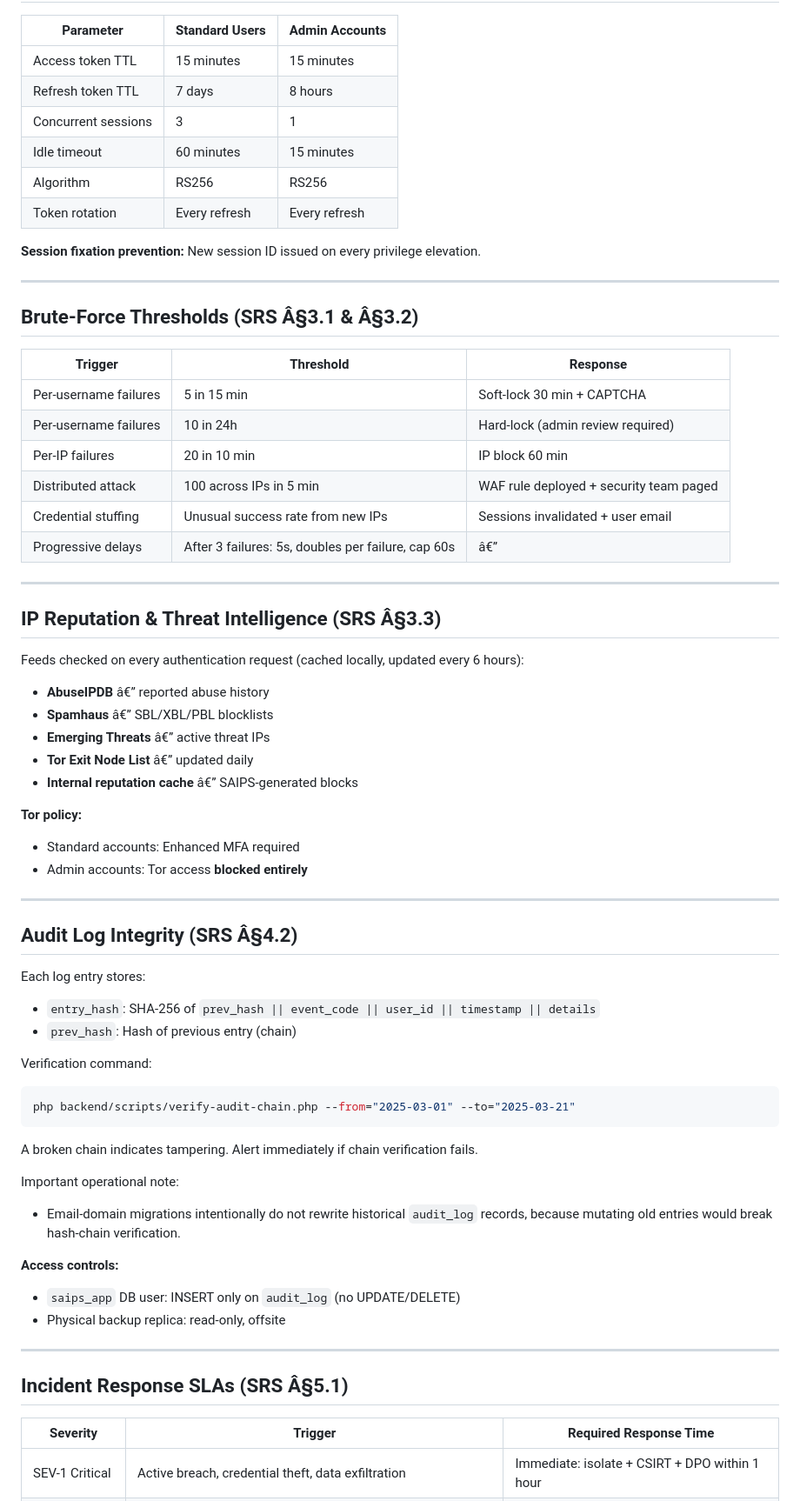
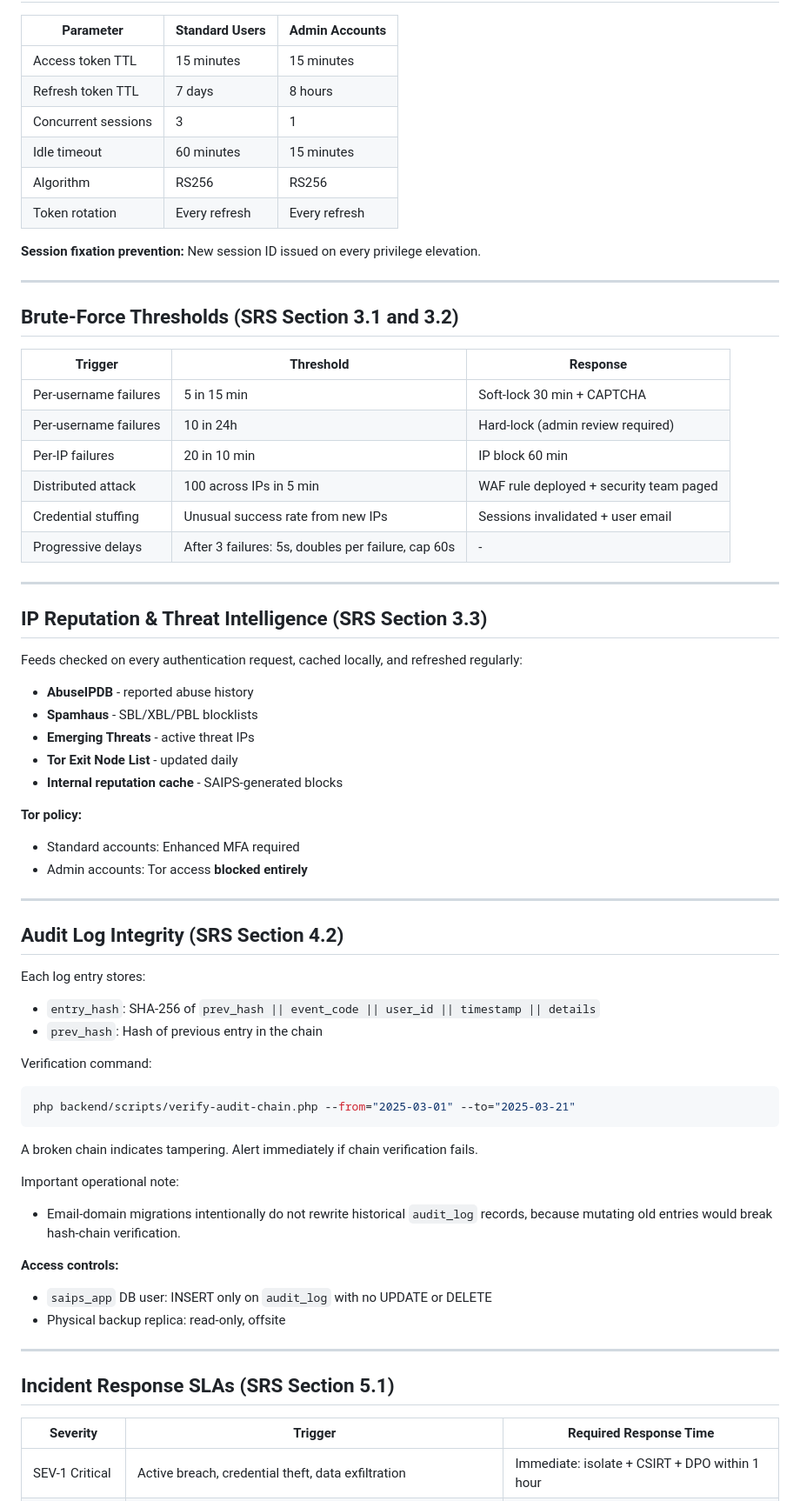
Before and after one commit to leeownuh/ownuh_saips, a Markdown page: SECURITY.md, the part around one of its changes. Shown at 87% size. GitHub-like rendering.

````diff
--- a/SECURITY.md
+++ b/SECURITY.md
@@ -70,6 +78,6 @@ AI-assisted executive reporting sits on top of these layers as a read-mostly dec
 
 | Parameter | Standard Users | Admin Accounts |
-|-----------|---------------|----------------|
+|---|---|---|
 | Access token TTL | 15 minutes | 15 minutes |
 | Refresh token TTL | 7 days | 8 hours |
 | Concurrent sessions | 3 | 1 |
@@ -81,28 +89,28 @@ AI-assisted executive reporting sits on top of these layers as a read-mostly dec
 
 ---
 
-## Brute-Force Thresholds (SRS Â§3.1 & Â§3.2)
+## Brute-Force Thresholds (SRS Section 3.1 and 3.2)
 
 | Trigger | Threshold | Response |
-|---------|-----------|---------|
+|---|---|---|
 | Per-username failures | 5 in 15 min | Soft-lock 30 min + CAPTCHA |
 | Per-username failures | 10 in 24h | Hard-lock (admin review required) |
 | Per-IP failures | 20 in 10 min | IP block 60 min |
 | Distributed attack | 100 across IPs in 5 min | WAF rule deployed + security team paged |
 | Credential stuffing | Unusual success rate from new IPs | Sessions invalidated + user email |
-| Progressive delays | After 3 failures: 5s, doubles per failure, cap 60s | â€” |
+| Progressive delays | After 3 failures: 5s, doubles per failure, cap 60s | - |
 
 ---
 
-## IP Reputation & Threat Intelligence (SRS Â§3.3)
+## IP Reputation & Threat Intelligence (SRS Section 3.3)
 
-Feeds checked on every authentication request (cached locally, updated every 6 hours):
+Feeds checked on every authentication request, cached locally, and refreshed regularly:
 
-- **AbuseIPDB** â€” reported abuse history
-- **Spamhaus** â€” SBL/XBL/PBL blocklists
-- **Emerging Threats** â€” active threat IPs
-- **Tor Exit Node List** â€” updated daily
-- **Internal reputation cache** â€” SAIPS-generated blocks
+- **AbuseIPDB** - reported abuse history
+- **Spamhaus** - SBL/XBL/PBL blocklists
+- **Emerging Threats** - active threat IPs
+- **Tor Exit Node List** - updated daily
+- **Internal reputation cache** - SAIPS-generated blocks
 
 **Tor policy:**
 - Standard accounts: Enhanced MFA required
@@ -110,13 +118,15 @@ Feeds checked on every authentication request (cached locally, updated every 6 h
 
 ---
 
-## Audit Log Integrity (SRS Â§4.2)
+## Audit Log Integrity (SRS Section 4.2)
 
 Each log entry stores:
+
 - `entry_hash`: SHA-256 of `prev_hash || event_code || user_id || timestamp || details`
-- `prev_hash`: Hash of previous entry (chain)
+- `prev_hash`: Hash of previous entry in the chain
 
 Verification command:
+
 ```bash
 php backend/scripts/verify-audit-chain.php --from="2025-03-01" --to="2025-03-21"
 ```
@@ -127,15 +137,15 @@ Important operational note:
 - Email-domain migrations intentionally do not rewrite historical `audit_log` records, because mutating old entries would break hash-chain verification.
 
 **Access controls:**
-- `saips_app` DB user: INSERT only on `audit_log` (no UPDATE/DELETE)
+- `saips_app` DB user: INSERT only on `audit_log` with no UPDATE or DELETE
 - Physical backup replica: read-only, offsite
 
 ---
 
-## Incident Response SLAs (SRS Â§5.1)
+## Incident Response SLAs (SRS Section 5.1)
 
 | Severity | Trigger | Required Response Time |
-|----------|---------|----------------------|
+|---|---|---|
 | SEV-1 Critical | Active breach, credential theft, data exfiltration | Immediate: isolate + CSIRT + DPO within 1 hour |
 | SEV-2 High | Successful brute-force, privilege escalation, MFA bypass suspected | 15 minutes: lock accounts + preserve logs |
 | SEV-3 Medium | Repeated failures, IP reputation hit, new admin location | 2 hours: review + assess + notify user |
````
Also changed, not shown: other parts of SECURITY.md (+45 -36 lines), GITHUB_COPY.md (added, +52 -0 lines).
